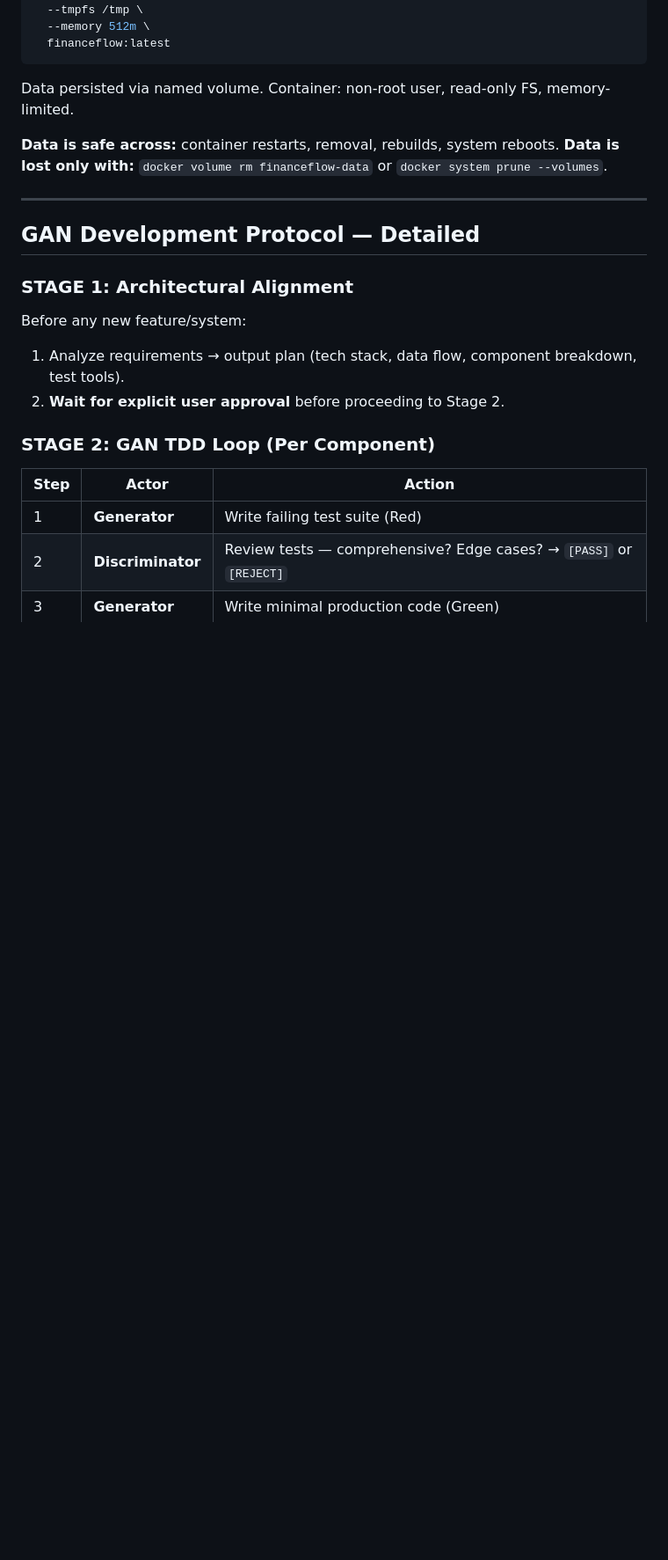
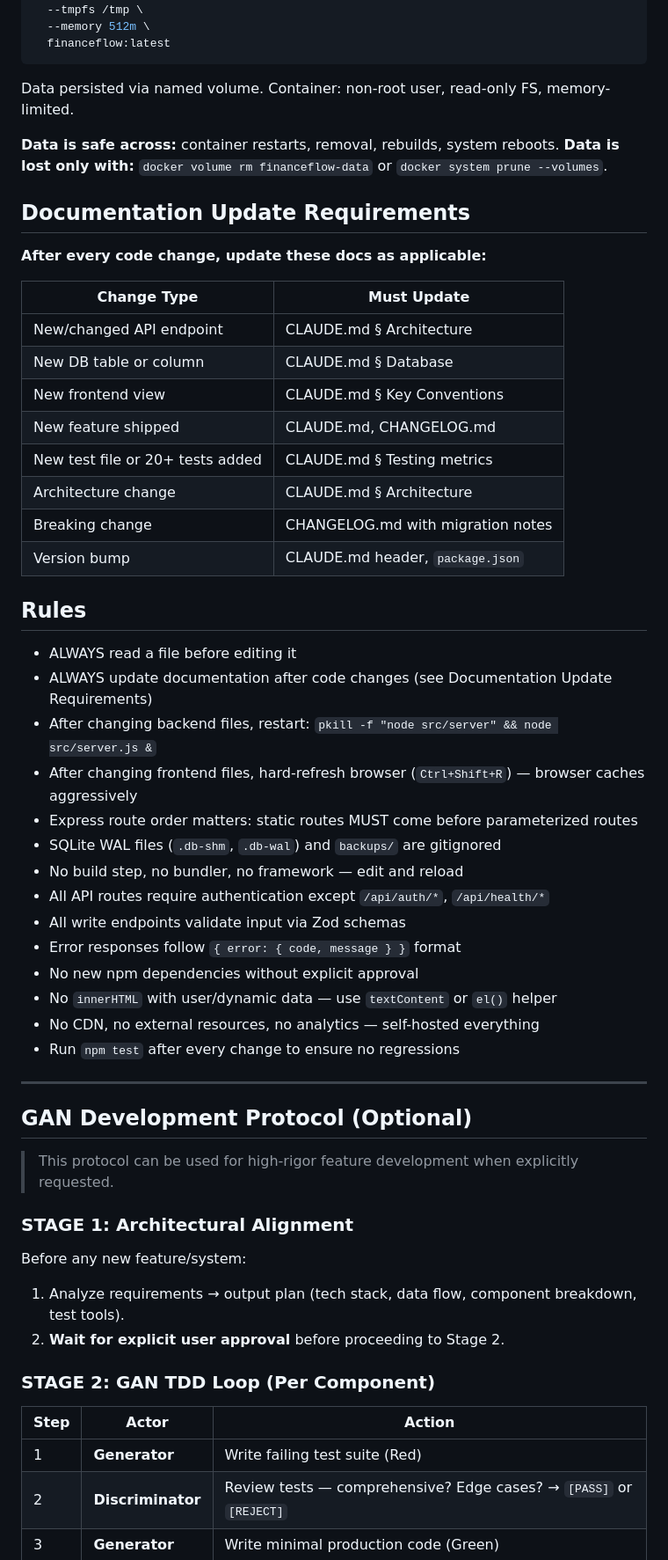
Before and after one commit to learn-by-exploration/financeflow, a Markdown page: CLAUDE.md, the part around one of its changes. Shown at 88% size. Rendered like a GitHub page; blank space fills up the shorter version.

```diff
--- a/CLAUDE.md
+++ b/CLAUDE.md
@@ -183,9 +163,43 @@ Data persisted via named volume. Container: non-root user, read-only FS, memory-
 **Data is safe across:** container restarts, removal, rebuilds, system reboots.
 **Data is lost only with:** `docker volume rm financeflow-data` or `docker system prune --volumes`.
 
+## Documentation Update Requirements
+
+**After every code change, update these docs as applicable:**
+
+| Change Type | Must Update |
+|-------------|------------|
+| New/changed API endpoint | CLAUDE.md § Architecture |
+| New DB table or column | CLAUDE.md § Database |
+| New frontend view | CLAUDE.md § Key Conventions |
+| New feature shipped | CLAUDE.md, CHANGELOG.md |
+| New test file or 20+ tests added | CLAUDE.md § Testing metrics |
+| Architecture change | CLAUDE.md § Architecture |
+| Breaking change | CHANGELOG.md with migration notes |
+| Version bump | CLAUDE.md header, `package.json` |
+
+## Rules
+
+- ALWAYS read a file before editing it
+- ALWAYS update documentation after code changes (see Documentation Update Requirements)
+- After changing backend files, restart: `pkill -f "node src/server" && node src/server.js &`
+- After changing frontend files, hard-refresh browser (`Ctrl+Shift+R`) — browser caches aggressively
+- Express route order matters: static routes MUST come before parameterized routes
+- SQLite WAL files (`.db-shm`, `.db-wal`) and `backups/` are gitignored
+- No build step, no bundler, no framework — edit and reload
+- All API routes require authentication except `/api/auth/*`, `/api/health/*`
+- All write endpoints validate input via Zod schemas
+- Error responses follow `{ error: { code, message } }` format
+- No new npm dependencies without explicit approval
+- No `innerHTML` with user/dynamic data — use `textContent` or `el()` helper
+- No CDN, no external resources, no analytics — self-hosted everything
+- Run `npm test` after every change to ensure no regressions
+
 ---
 
-## GAN Development Protocol — Detailed
+## GAN Development Protocol (Optional)
+
+> This protocol can be used for high-rigor feature development when explicitly requested.
 
 ### STAGE 1: Architectural Alignment
 Before any new feature/system:
```
Also changed, not shown: other parts of CLAUDE.md (+18 -38 lines).
